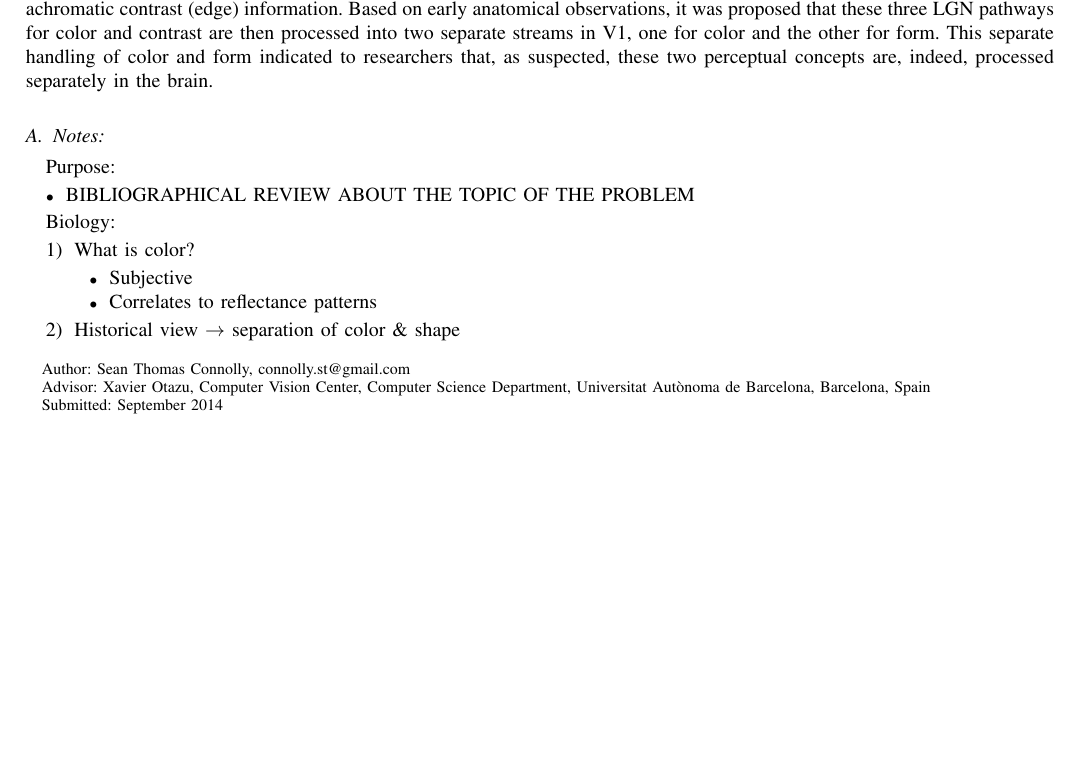
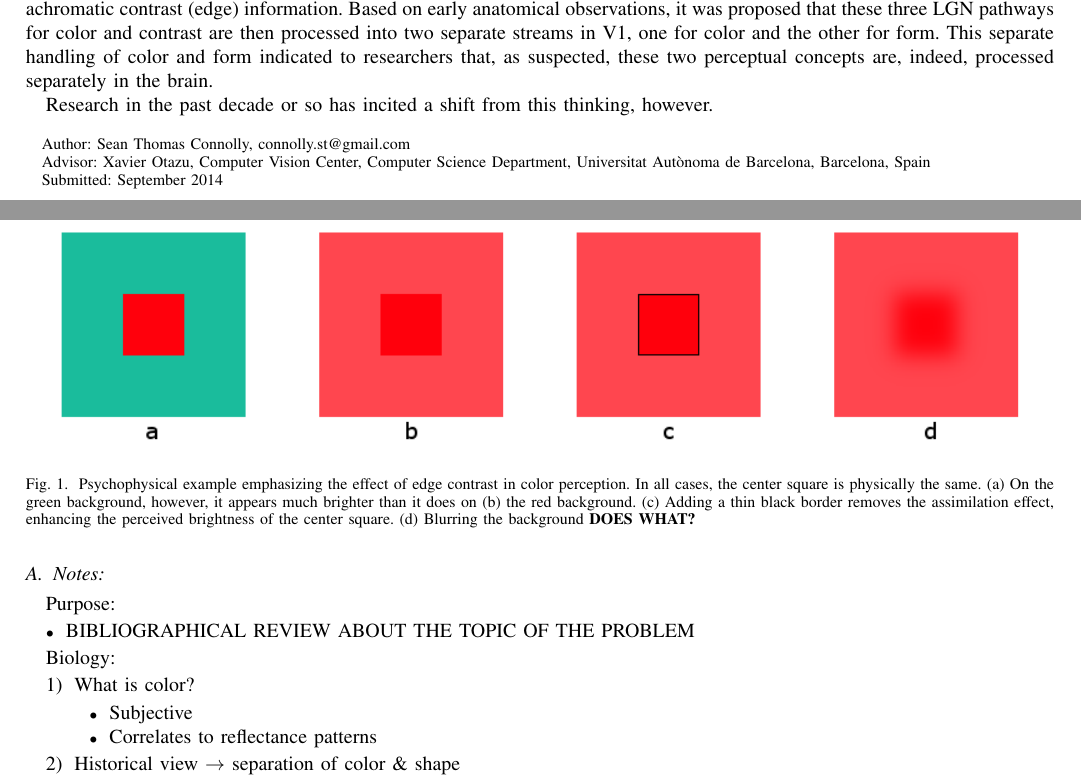
Before and after one commit to connollyst/color-induction-thesis, a LaTeX thesis (MasterThesis.tex): part of page 1 of 4 before the commit and two parts of pages 1 and 2 of 4 after it, the two joined at a grey line, cut so that both start at the same text, the shorter picture padded with empty space. Compiled offline with pdfLaTeX.

Commit message:
Added edge effect image

```diff
--- a/MasterThesis.tex
+++ b/MasterThesis.tex
@@ -127,24 +127,12 @@
 
 % *** GRAPHICS RELATED PACKAGES ***
 %
-\ifCLASSINFOpdf
-  % \usepackage[pdftex]{graphicx}
-  % declare the path(s) where your graphic files are
-  % \graphicspath{{../pdf/}{../jpeg/}}
-  % and their extensions so you won't have to specify these with
-  % every instance of \includegraphics
-  % \DeclareGraphicsExtensions{.pdf,.jpeg,.png}
-\else
-  % or other class option (dvipsone, dvipdf, if not using dvips). graphicx
-  % will default to the driver specified in the system graphics.cfg if no
-  % driver is specified.
-  % \usepackage[dvips]{graphicx}
-  % declare the path(s) where your graphic files are
-  % \graphicspath{{../eps/}}
-  % and their extensions so you won't have to specify these with
-  % every instance of \includegraphics
-  % \DeclareGraphicsExtensions{.eps}
-\fi
+\usepackage{graphicx}
+% declare the path(s) where your graphic files are
+\graphicspath{{images/}}
+% and their extensions so you won't have to specify these with
+% every instance of \includegraphics
+\DeclareGraphicsExtensions{.pdf,.jpeg,.png}
 % graphicx was written by David Carlisle and Sebastian Rahtz. It is
 % required if you want graphics, photos, etc. graphicx.sty is already
 % installed on most LaTeX systems. The latest version and documentation
@@ -226,6 +214,7 @@
 % set of table tools. array.sty is already installed on most systems. The
 % latest version and documentation can be obtained at:
 % http://www.ctan.org/tex-archive/macros/latex/required/tools/
+\usepackage{float}
 
 
 % IEEEtran contains the IEEEeqnarray family of commands that can be used to
@@ -484,6 +473,15 @@ Within, we propose a computational model inspired by the current understanding o
 \section{State of the art}
 
 Historically, it was widely believed that color and shape are two distinct aspects of visual perception. Truly, this line of though is intuitive: one can perceive the color of a flat surface which occupies our full field of vision, despite its lack of 'shape', likewise we can see the shape of achromatic objects, as in black and white film. This theory of perception innervated neurophysiological understanding, and was supported by findings that the lateral geniculate nucleus (LGN), the pathway which carries information from the retina to the primary visual cortex (V1), consists of three entirely distinct layers; two (the parvicellular and konicellular pathways) dealing purely in color information, and one (the magnocellular pathway) being of achromatic contrast (edge) information. Based on early anatomical observations, it was proposed that these three LGN pathways for color and contrast are then processed into two separate streams in V1, one for color and the other for form. This separate handling of color and form indicated to researchers that, as suspected, these two perceptual concepts are, indeed, processed separately in the brain.
+
+Research in the past decade or so has incited a shift from this thinking, however.
+
+\begin{figure}[H]
+    \centering
+    \includegraphics[width=\textwidth]{blur-effect}
+    \caption{Psychophysical example emphasizing the effect of edge contrast in color perception. In all cases, the center square is physically the same. (a) On the green background, however, it appears much brighter than it does on (b) the red background. (c) Adding a thin black border removes the assimilation effect, enhancing the perceived brightness of the center square. (d) Blurring the background \textbf{DOES WHAT?}}
+    \label{fig:blur-effect}
+\end{figure}
 
 \subsection{Notes:}
 
```
Also changed, not shown: MasterThesis.pdf, images/blur-effect.png (added), 1 other file.
